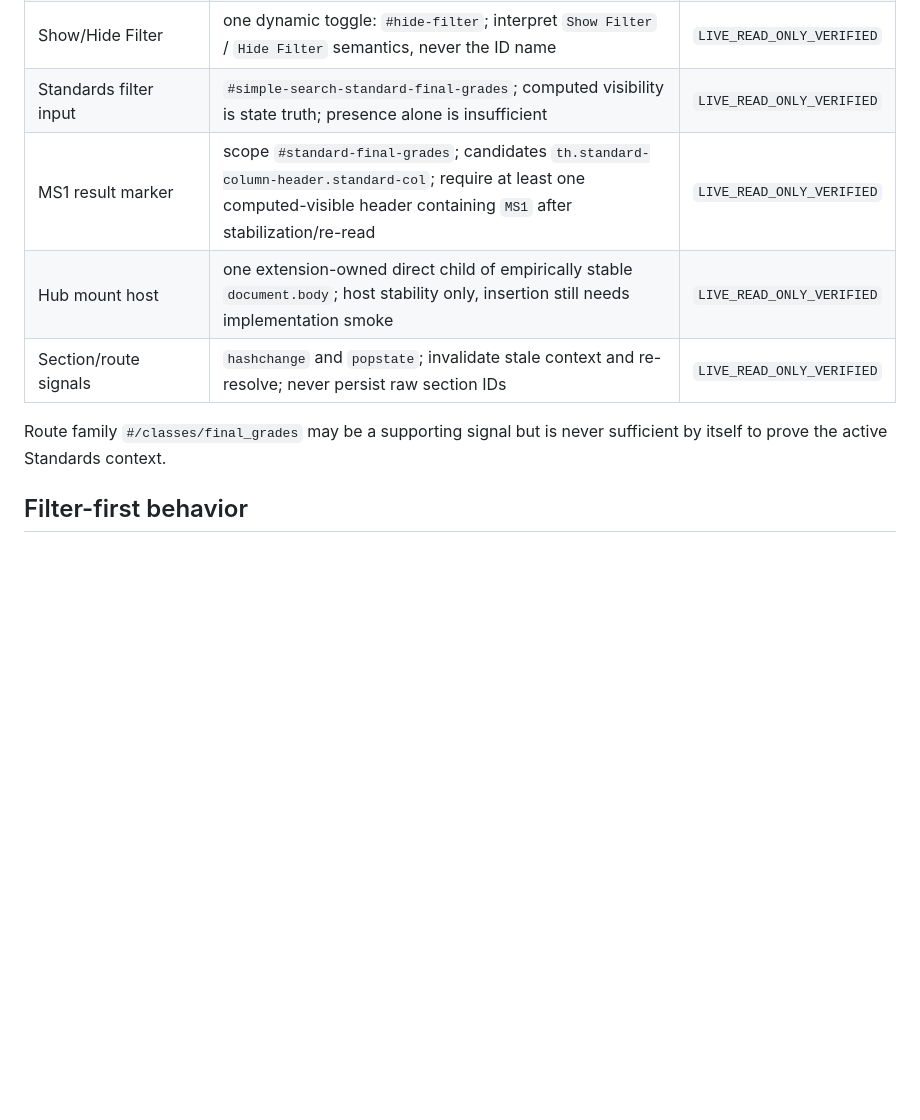
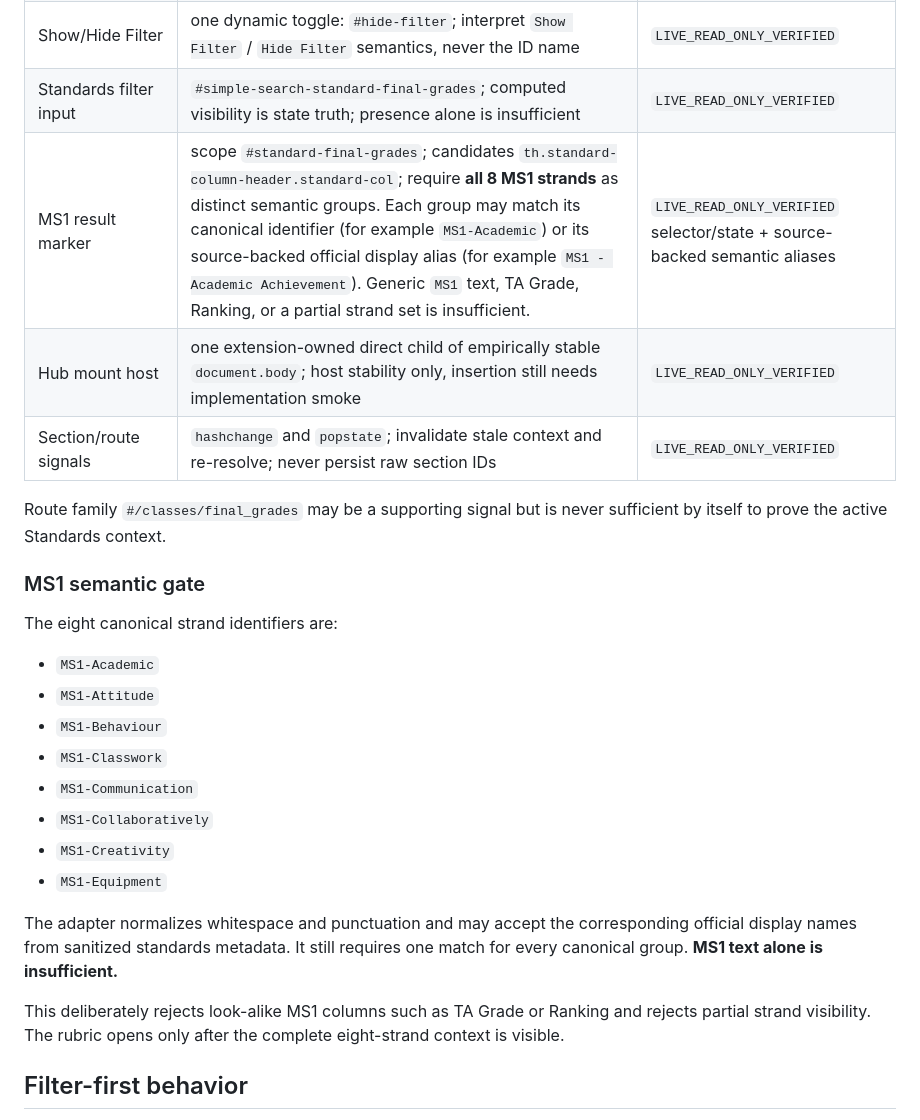
Before and after one commit to artporttrairt-stack/Powerhub_assistant, a Markdown page: docs/teacher-support/POWERTEACHER_STAGE2_UI_CONTRACT.md, the part around the change. Drawn GitHub-style; blank space fills up the shorter version.

Commit message:
Stage 2A: document exact eight-strand MS1 gate

```diff
--- a/docs/teacher-support/POWERTEACHER_STAGE2_UI_CONTRACT.md
+++ b/docs/teacher-support/POWERTEACHER_STAGE2_UI_CONTRACT.md
@@ -22,11 +22,28 @@ Task 1 uses only `LIVE_READ_ONLY_VERIFIED` facts. No selector below is inferred
 | Standards page Gear / Special Functions | `#special-functions` | `LIVE_READ_ONLY_VERIFIED` |
 | Show/Hide Filter | one dynamic toggle: `#hide-filter`; interpret `Show Filter` / `Hide Filter` semantics, never the ID name | `LIVE_READ_ONLY_VERIFIED` |
 | Standards filter input | `#simple-search-standard-final-grades`; computed visibility is state truth; presence alone is insufficient | `LIVE_READ_ONLY_VERIFIED` |
-| MS1 result marker | scope `#standard-final-grades`; candidates `th.standard-column-header.standard-col`; require at least one computed-visible header containing `MS1` after stabilization/re-read | `LIVE_READ_ONLY_VERIFIED` |
+| MS1 result marker | scope `#standard-final-grades`; candidates `th.standard-column-header.standard-col`; require **all 8 MS1 strands** as distinct semantic groups. Each group may match its canonical identifier (for example `MS1-Academic`) or its source-backed official display alias (for example `MS1 - Academic Achievement`). Generic `MS1` text, TA Grade, Ranking, or a partial strand set is insufficient. | `LIVE_READ_ONLY_VERIFIED` selector/state + source-backed semantic aliases |
 | Hub mount host | one extension-owned direct child of empirically stable `document.body`; host stability only, insertion still needs implementation smoke | `LIVE_READ_ONLY_VERIFIED` |
 | Section/route signals | `hashchange` and `popstate`; invalidate stale context and re-resolve; never persist raw section IDs | `LIVE_READ_ONLY_VERIFIED` |
 
 Route family `#/classes/final_grades` may be a supporting signal but is never sufficient by itself to prove the active Standards context.
+
+### MS1 semantic gate
+
+The eight canonical strand identifiers are:
+
+- `MS1-Academic`
+- `MS1-Attitude`
+- `MS1-Behaviour`
+- `MS1-Classwork`
+- `MS1-Communication`
+- `MS1-Collaboratively`
+- `MS1-Creativity`
+- `MS1-Equipment`
+
+The adapter normalizes whitespace and punctuation and may accept the corresponding official display names from sanitized standards metadata. It still requires one match for every canonical group. **MS1 text alone is insufficient.**
+
+This deliberately rejects look-alike MS1 columns such as TA Grade or Ranking and rejects partial strand visibility. The rubric opens only after the complete eight-strand context is visible.
 
 ## Filter-first behavior
 
```
